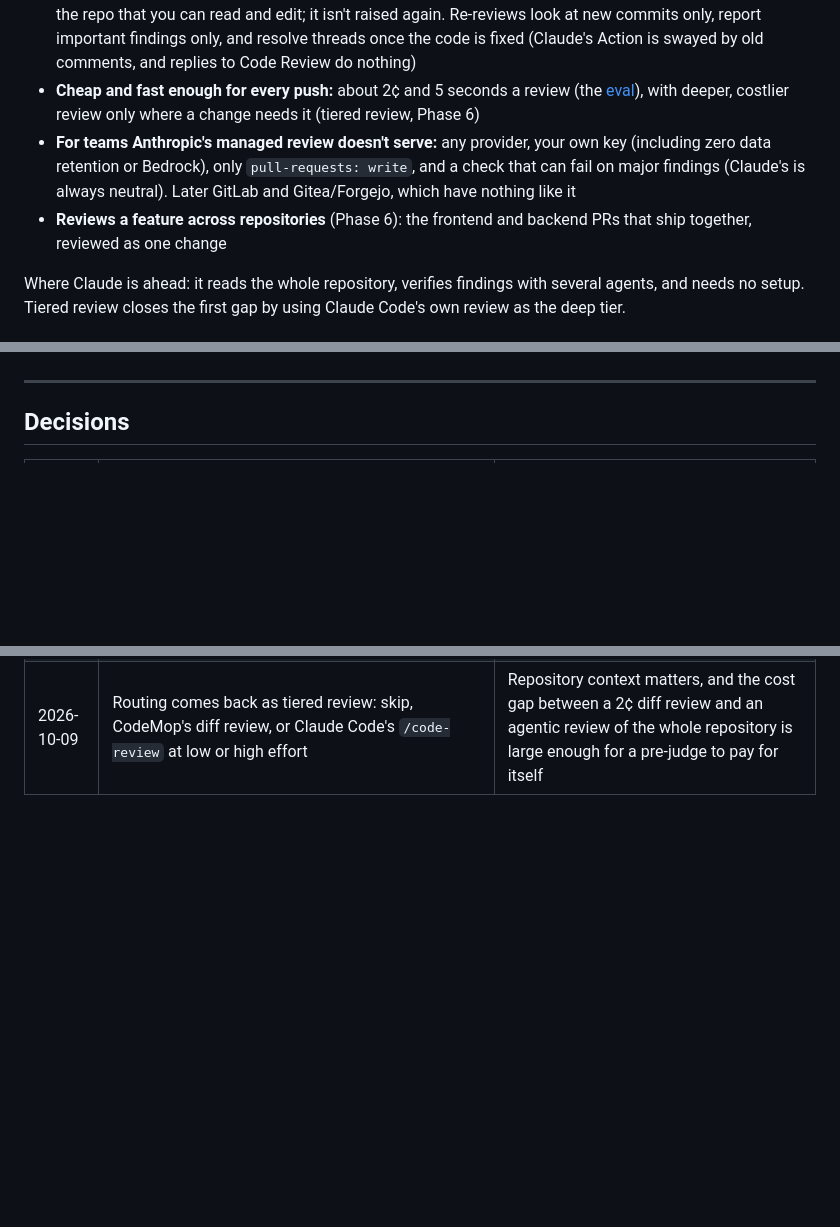
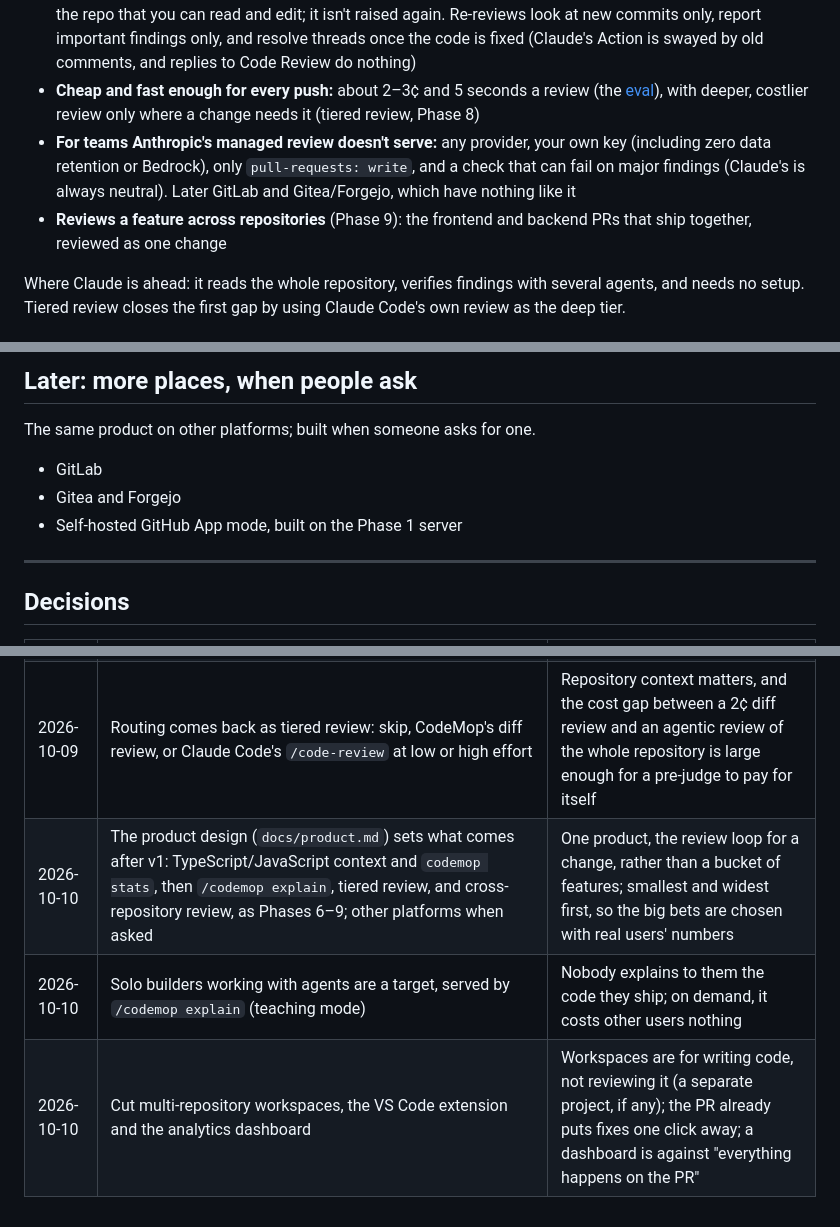
Before and after one commit to sgtwickool/codemop, a Markdown page: ROADMAP.md, 3 parts joined by grey strips. Rendered like a GitHub page; blank space fills up the shorter version.

Commit message:
Re-cut the roadmap after v1 from the product design: Phases 6-9, then other platforms when asked

```diff
--- a/ROADMAP.md
+++ b/ROADMAP.md
@@ -26,14 +26,14 @@ managed Code Review for Team and Enterprise plans at about $15–25 and 20 minut
   remembered in a file in the repo that you can read and edit; it isn't raised again. Re-reviews
   look at new commits only, report important findings only, and resolve threads once the code is
   fixed (Claude's Action is swayed by old comments, and replies to Code Review do nothing)
-- **Cheap and fast enough for every push:** about 2¢ and 5 seconds a review (the
+- **Cheap and fast enough for every push:** about 2–3¢ and 5 seconds a review (the
   [eval](evals/review/README.md)), with deeper, costlier review only where a change needs it
-  (tiered review, Phase 6)
+  (tiered review, Phase 8)
 - **For teams Anthropic's managed review doesn't serve:** any provider, your own key (including
   zero data retention or Bedrock), only `pull-requests: write`, and a check that can fail on
   major findings (Claude's is always neutral). Later GitLab and Gitea/Forgejo, which have
   nothing like it
-- **Reviews a feature across repositories** (Phase 6): the frontend and backend PRs that ship
+- **Reviews a feature across repositories** (Phase 9): the frontend and backend PRs that ship
   together, reviewed as one change
 
 Where Claude is ahead: it reads the whole repository, verifies findings with several agents,
@@ -286,3 +319,10 @@ Not yet planned in detail; each needs a design pass before it becomes a phase. T
+## Later: more places, when people ask
+
+The same product on other platforms; built when someone asks for one.
+
+- GitLab
+- Gitea and Forgejo
+- Self-hosted GitHub App mode, built on the Phase 1 server
 
 ---
 
@@ -301,3 +341,6 @@ Not yet planned in detail; each needs a design pass before it becomes a phase. T
 | 2026-10-09 | Grouped fixes you can apply, a review that learns from you, a merge check and repository context move into Phase 3 | They're the reasons to choose CodeMop over Claude's own reviews, so the Action should launch with them |
 | 2026-10-09 | Repository context is on by default | With where the changed code is used, it found every cross-file bug in the eval (4/10 without), with no new false alarms, for about 13% more per review |
 | 2026-10-09 | Routing comes back as tiered review: skip, CodeMop's diff review, or Claude Code's `/code-review` at low or high effort | Repository context matters, and the cost gap between a 2¢ diff review and an agentic review of the whole repository is large enough for a pre-judge to pay for itself |
+| 2026-10-10 | The product design (`docs/product.md`) sets what comes after v1: TypeScript/JavaScript context and `codemop stats`, then `/codemop explain`, tiered review, and cross-repository review, as Phases 6–9; other platforms when asked | One product, the review loop for a change, rather than a bucket of features; smallest and widest first, so the big bets are chosen with real users' numbers |
+| 2026-10-10 | Solo builders working with agents are a target, served by `/codemop explain` (teaching mode) | Nobody explains to them the code they ship; on demand, it costs other users nothing |
+| 2026-10-10 | Cut multi-repository workspaces, the VS Code extension and the analytics dashboard | Workspaces are for writing code, not reviewing it (a separate project, if any); the PR already puts fixes one click away; a dashboard is against "everything happens on the PR" |
```
Also changed, not shown: other parts of ROADMAP.md (+72 -39 lines), docs/product.md (+13 -16 lines).
